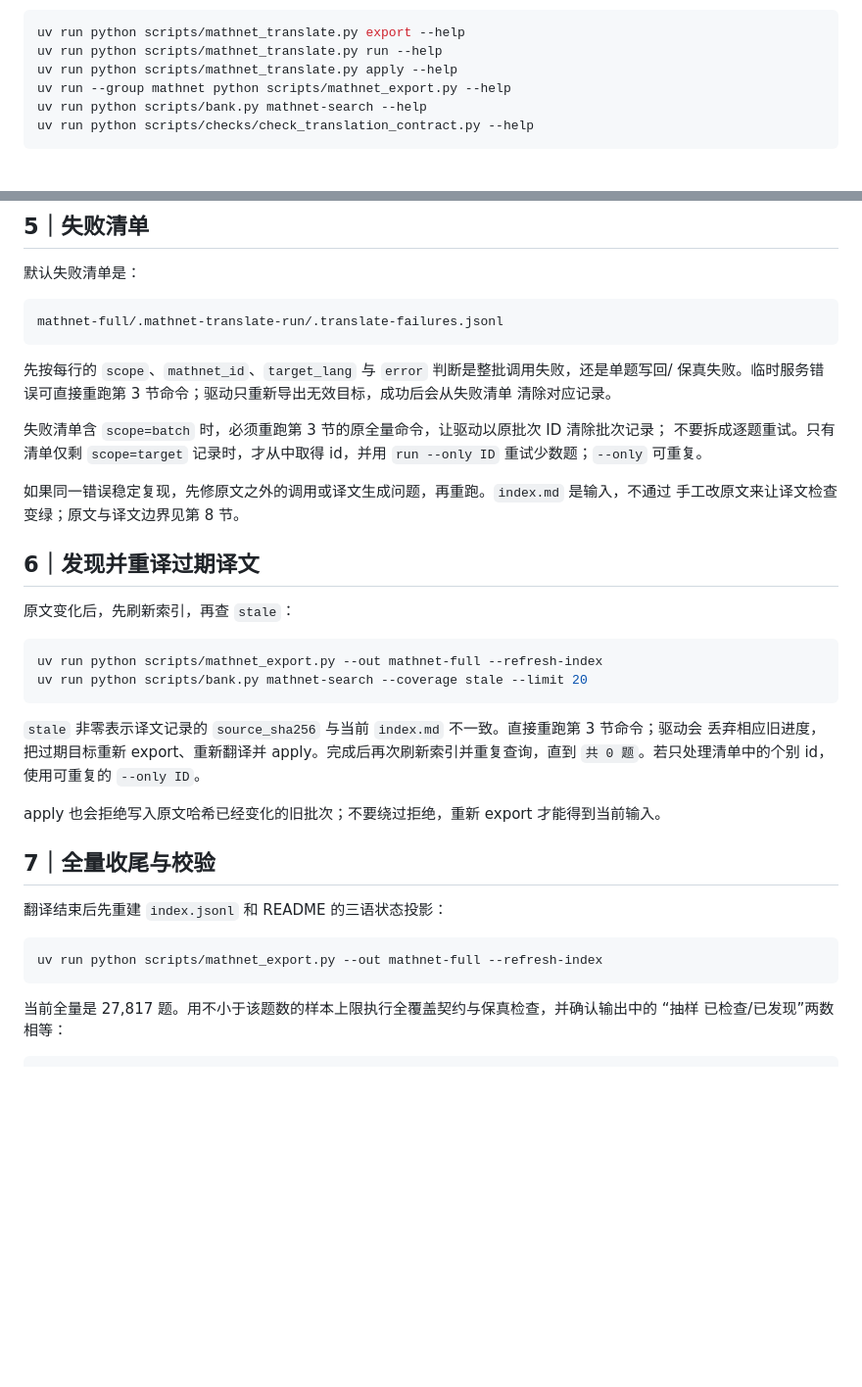
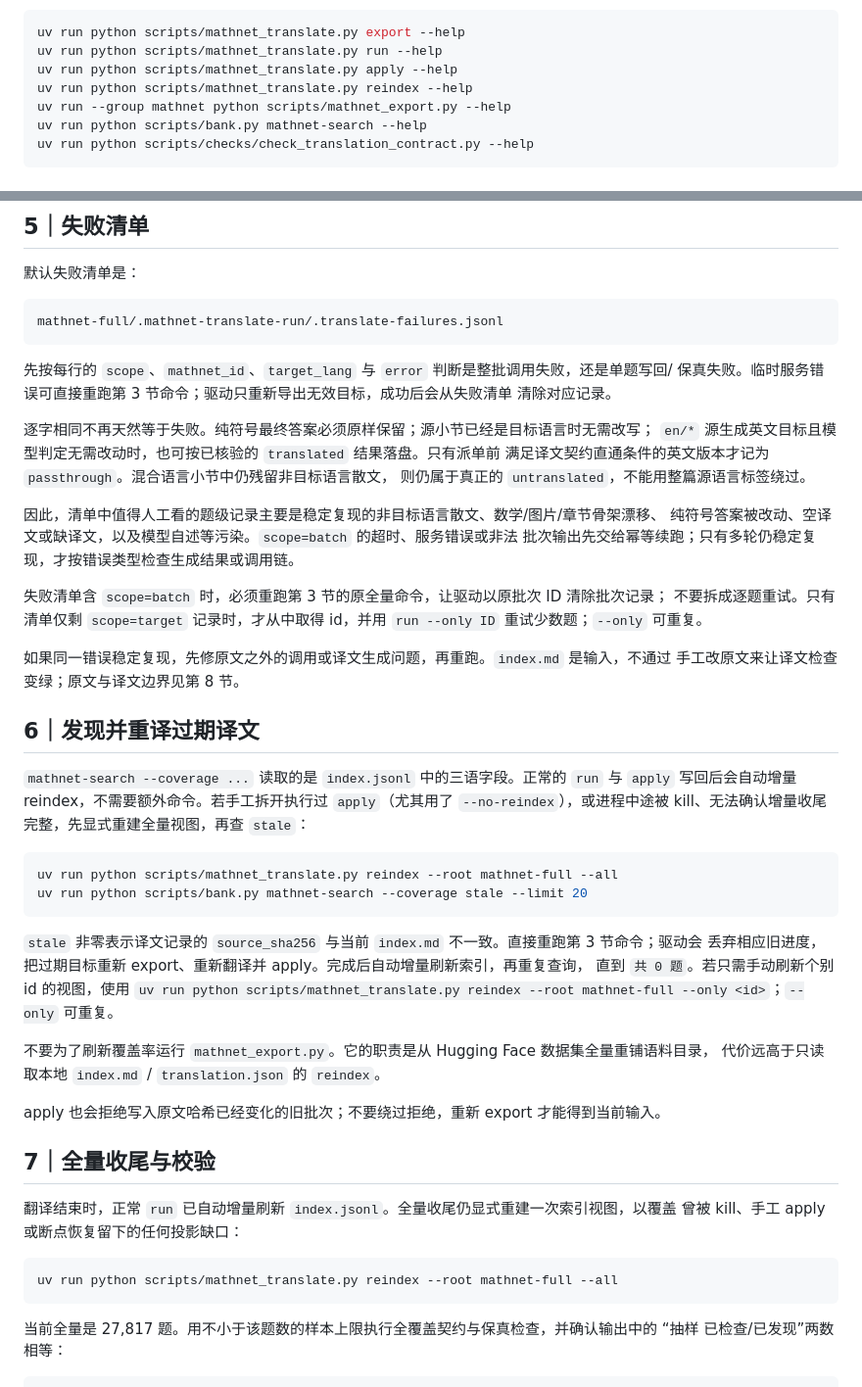
Before and after one commit to BoxiYu/olympiad-bank, a Markdown page: docs/三语化SOP-mathnet-full.md, 2 parts joined by grey strips. Shown at 98% size. Drawn GitHub-style; blank space fills up the shorter version.

````diff
--- a/docs/三语化SOP-mathnet-full.md
+++ b/docs/三语化SOP-mathnet-full.md
@@ -18,6 +18,7 @@
 uv run python scripts/mathnet_translate.py export --help
 uv run python scripts/mathnet_translate.py run --help
 uv run python scripts/mathnet_translate.py apply --help
+uv run python scripts/mathnet_translate.py reindex --help
 uv run --group mathnet python scripts/mathnet_export.py --help
 uv run python scripts/bank.py mathnet-search --help
 uv run python scripts/checks/check_translation_contract.py --help
@@ -113,6 +114,15 @@ mathnet-full/.mathnet-translate-run/.translate-failures.jsonl
 保真失败。临时服务错误可直接重跑第 3 节命令；驱动只重新导出无效目标，成功后会从失败清单
 清除对应记录。
 
+逐字相同不再天然等于失败。纯符号最终答案必须原样保留；源小节已经是目标语言时无需改写；
+`en/*` 源生成英文目标且模型判定无需改动时，也可按已核验的 `translated` 结果落盘。只有派单前
+满足译文契约直通条件的英文版本才记为 `passthrough`。混合语言小节中仍残留非目标语言散文，
+则仍属于真正的 `untranslated`，不能用整篇源语言标签绕过。
+
+因此，清单中值得人工看的题级记录主要是稳定复现的非目标语言散文、数学/图片/章节骨架漂移、
+纯符号答案被改动、空译文或缺译文，以及模型自述等污染。`scope=batch` 的超时、服务错误或非法
+批次输出先交给幂等续跑；只有多轮仍稳定复现，才按错误类型检查生成结果或调用链。
+
 失败清单含 `scope=batch` 时，必须重跑第 3 节的原全量命令，让驱动以原批次 ID 清除批次记录；
 不要拆成逐题重试。只有清单仅剩 `scope=target` 记录时，才从中取得 id，并用 `run --only ID`
 重试少数题；`--only` 可重复。
@@ -122,25 +132,33 @@ mathnet-full/.mathnet-translate-run/.translate-failures.jsonl
 
 ## 6｜发现并重译过期译文
 
-原文变化后，先刷新索引，再查 `stale`：
+`mathnet-search --coverage ...` 读取的是 `index.jsonl` 中的三语字段。正常的 `run` 与 `apply`
+写回后会自动增量 reindex，不需要额外命令。若手工拆开执行过 `apply`（尤其用了
+`--no-reindex`），或进程中途被 kill、无法确认增量收尾完整，先显式重建全量视图，再查
+`stale`：
 
 ```bash
-uv run python scripts/mathnet_export.py --out mathnet-full --refresh-index
+uv run python scripts/mathnet_translate.py reindex --root mathnet-full --all
 uv run python scripts/bank.py mathnet-search --coverage stale --limit 20
 ```
 
 `stale` 非零表示译文记录的 `source_sha256` 与当前 `index.md` 不一致。直接重跑第 3 节命令；驱动会
-丢弃相应旧进度，把过期目标重新 export、重新翻译并 apply。完成后再次刷新索引并重复查询，直到
-`共 0 题`。若只处理清单中的个别 id，使用可重复的 `--only ID`。
+丢弃相应旧进度，把过期目标重新 export、重新翻译并 apply。完成后自动增量刷新索引，再重复查询，
+直到 `共 0 题`。若只需手动刷新个别 id 的视图，使用
+`uv run python scripts/mathnet_translate.py reindex --root mathnet-full --only <id>`；`--only` 可重复。
+
+不要为了刷新覆盖率运行 `mathnet_export.py`。它的职责是从 Hugging Face 数据集全量重铺语料目录，
+代价远高于只读取本地 `index.md` / `translation.json` 的 `reindex`。
 
 apply 也会拒绝写入原文哈希已经变化的旧批次；不要绕过拒绝，重新 export 才能得到当前输入。
 
 ## 7｜全量收尾与校验
 
-翻译结束后先重建 `index.jsonl` 和 README 的三语状态投影：
+翻译结束时，正常 `run` 已自动增量刷新 `index.jsonl`。全量收尾仍显式重建一次索引视图，以覆盖
+曾被 kill、手工 apply 或断点恢复留下的任何投影缺口：
 
 ```bash
-uv run python scripts/mathnet_export.py --out mathnet-full --refresh-index
+uv run python scripts/mathnet_translate.py reindex --root mathnet-full --all
 ```
 
 当前全量是 27,817 题。用不小于该题数的样本上限执行全覆盖契约与保真检查，并确认输出中的
````
Also changed, not shown: other parts of docs/三语化SOP-mathnet-full.md (+55 -12 lines).
